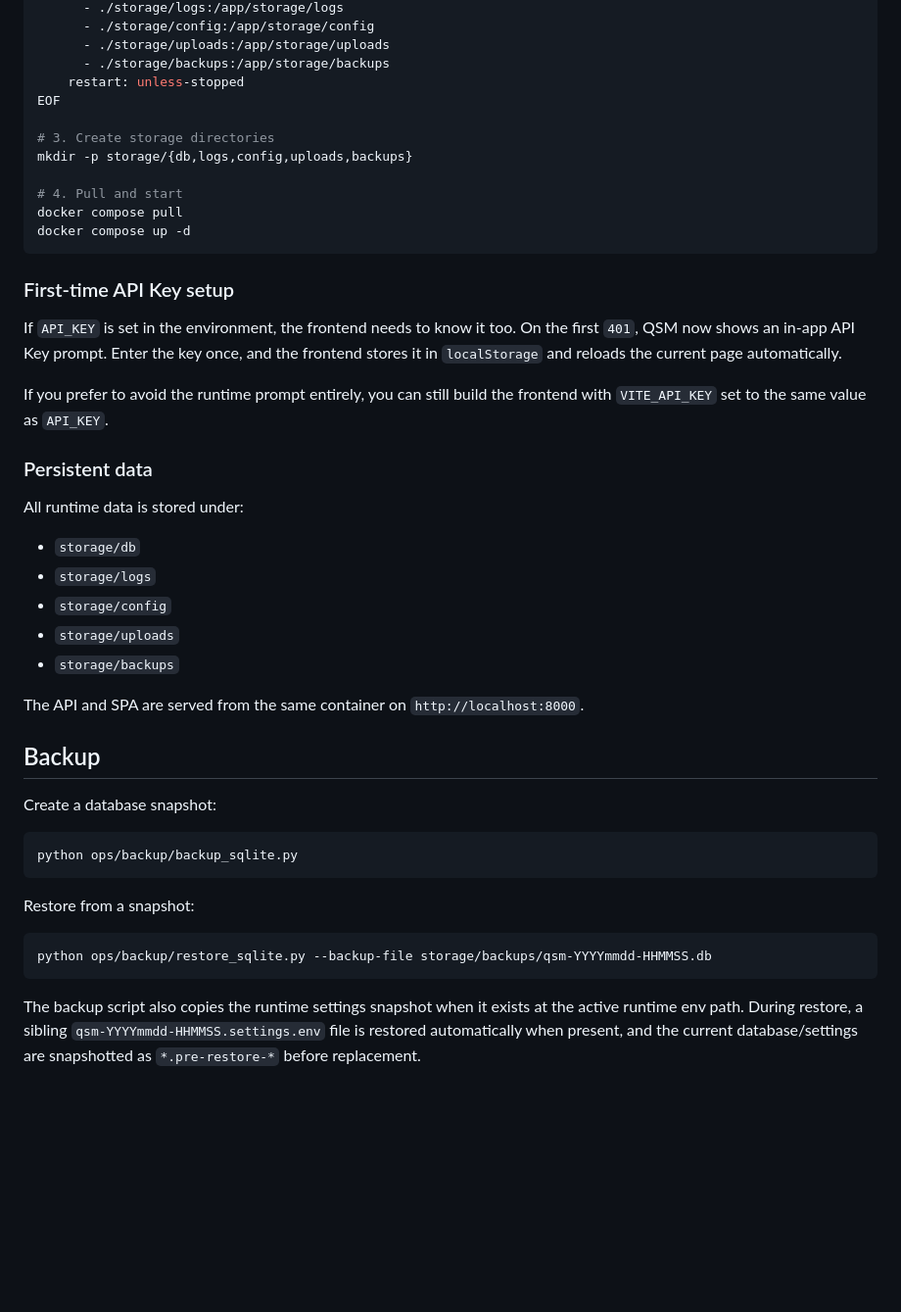
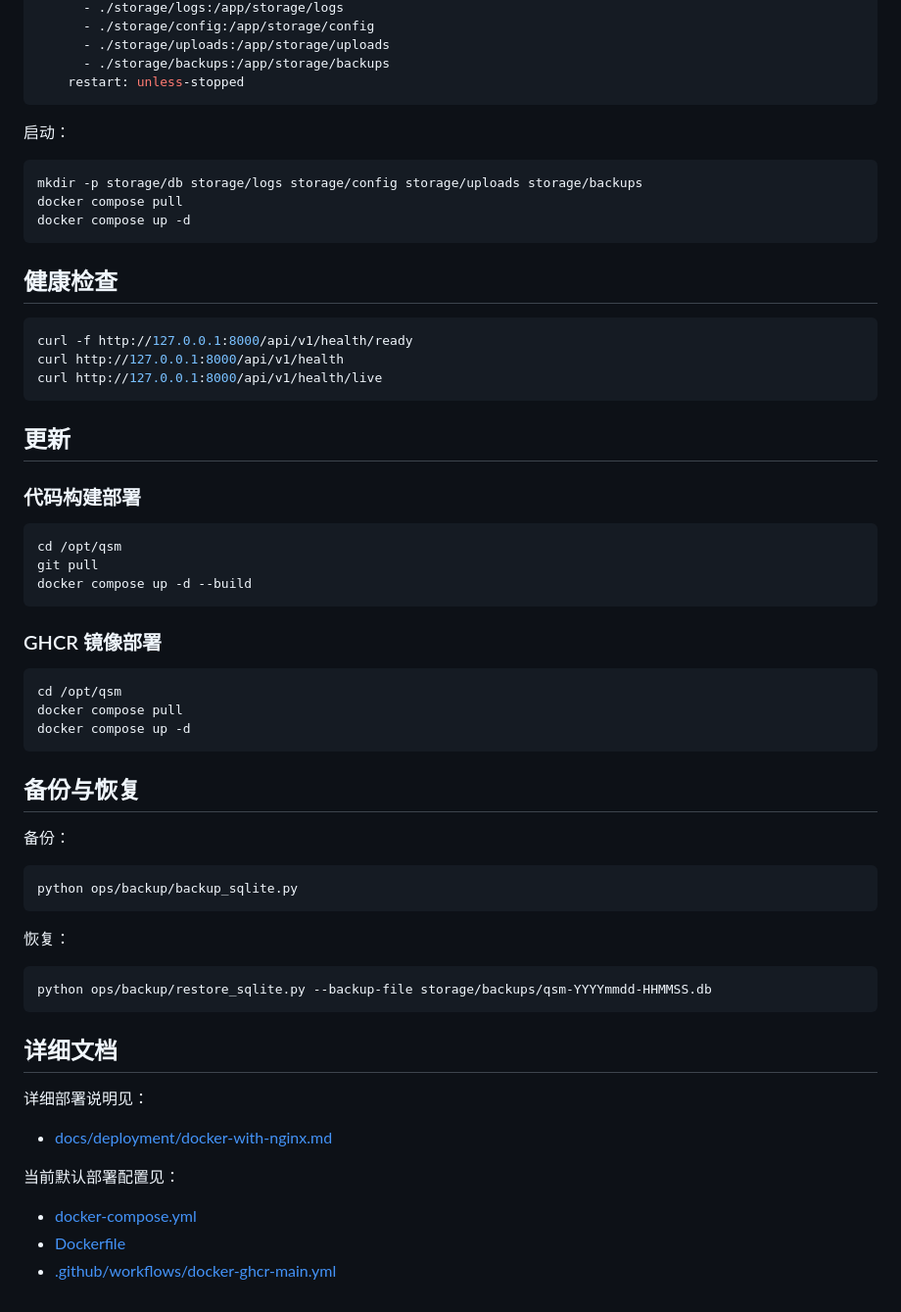
Before and after one commit to 242282218/q-s-m, a Markdown page: README.md, the part around one of its changes. Shown at 98% size. Drawn GitHub-style; blank space fills up the shorter version.

````diff
--- a/README.md
+++ b/README.md
@@ -158,50 +113,64 @@ services:
       - ./storage/uploads:/app/storage/uploads
       - ./storage/backups:/app/storage/backups
     restart: unless-stopped
-EOF
+```
 
-# 3. Create storage directories
-mkdir -p storage/{db,logs,config,uploads,backups}
+启动：
 
-# 4. Pull and start
+```bash
+mkdir -p storage/db storage/logs storage/config storage/uploads storage/backups
 docker compose pull
 docker compose up -d
 ```
 
-### First-time API Key setup
+## 健康检查
 
-If `API_KEY` is set in the environment, the frontend needs to know it too.
-On the first `401`, QSM now shows an in-app API Key prompt. Enter the key once,
-and the frontend stores it in `localStorage` and reloads the current page automatically.
+```bash
+curl -f http://127.0.0.1:8000/api/v1/health/ready
+curl http://127.0.0.1:8000/api/v1/health
+curl http://127.0.0.1:8000/api/v1/health/live
+```
 
-If you prefer to avoid the runtime prompt entirely, you can still build the frontend
-with `VITE_API_KEY` set to the same value as `API_KEY`.
+## 更新
 
-### Persistent data
+### 代码构建部署
 
-All runtime data is stored under:
+```bash
+cd /opt/qsm
+git pull
+docker compose up -d --build
+```
 
-- `storage/db`
-- `storage/logs`
-- `storage/config`
-- `storage/uploads`
-- `storage/backups`
+### GHCR 镜像部署
 
-The API and SPA are served from the same container on `http://localhost:8000`.
+```bash
+cd /opt/qsm
+docker compose pull
+docker compose up -d
+```
 
-## Backup
+## 备份与恢复
 
-Create a database snapshot:
+备份：
 
 ```bash
 python ops/backup/backup_sqlite.py
 ```
 
-Restore from a snapshot:
+恢复：
 
 ```bash
 python ops/backup/restore_sqlite.py --backup-file storage/backups/qsm-YYYYmmdd-HHMMSS.db
 ```
 
-The backup script also copies the runtime settings snapshot when it exists at the active runtime env path.
-During restore, a sibling `qsm-YYYYmmdd-HHMMSS.settings.env` file is restored automatically when present, and the current database/settings are snapshotted as `*.pre-restore-*` before replacement.
+## 详细文档
+
+详细部署说明见：
+
+- [docs/deployment/docker-with-nginx.md](docs/deployment/docker-with-nginx.md)
+
+当前默认部署配置见：
+
+- [docker-compose.yml](docker-compose.yml)
+- [Dockerfile](Dockerfile)
+- [.github/workflows/docker-ghcr-main.yml](.github/workflows/docker-ghcr-main.yml)
````
Also changed, not shown: other parts of README.md (+47 -92 lines).
